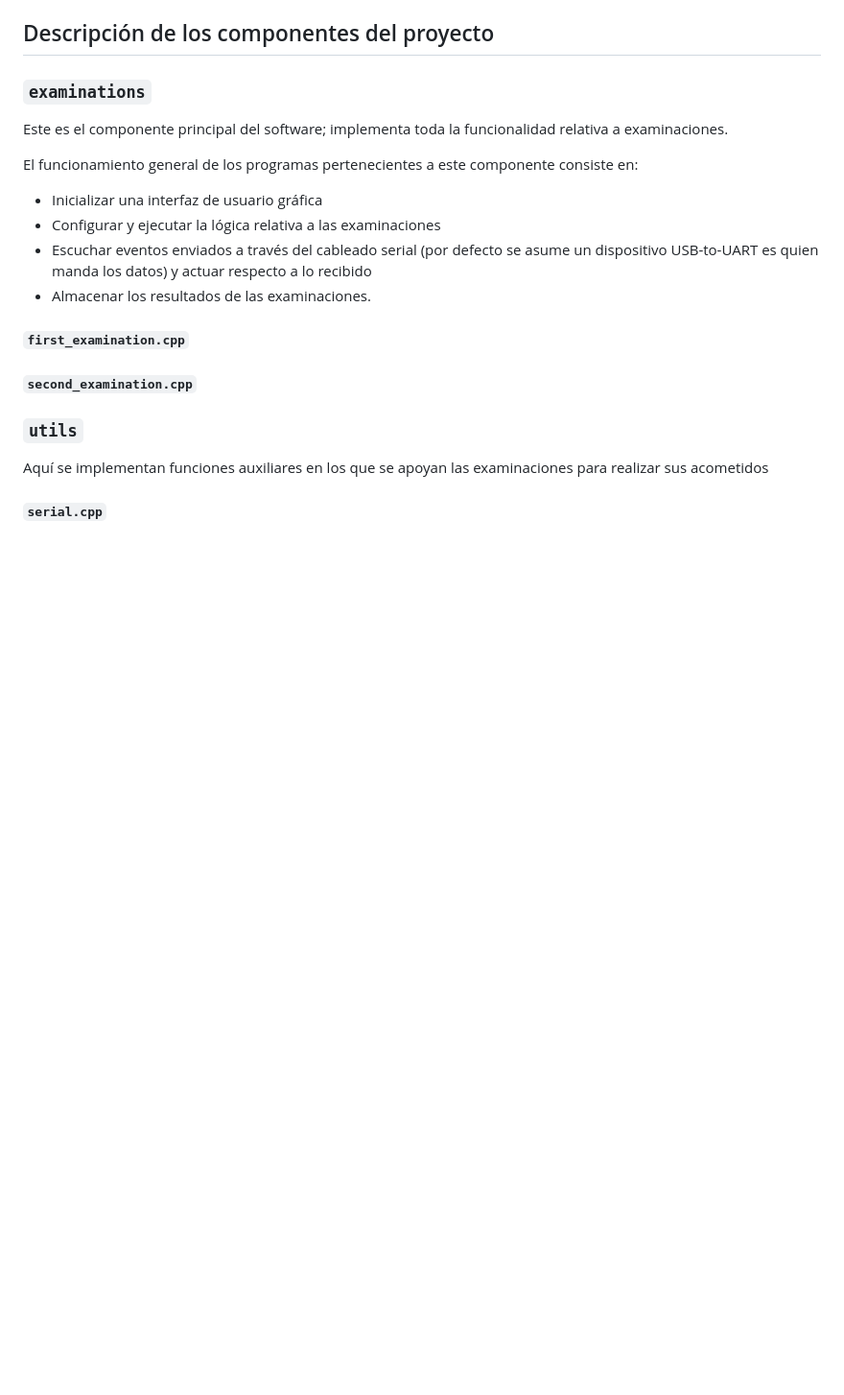
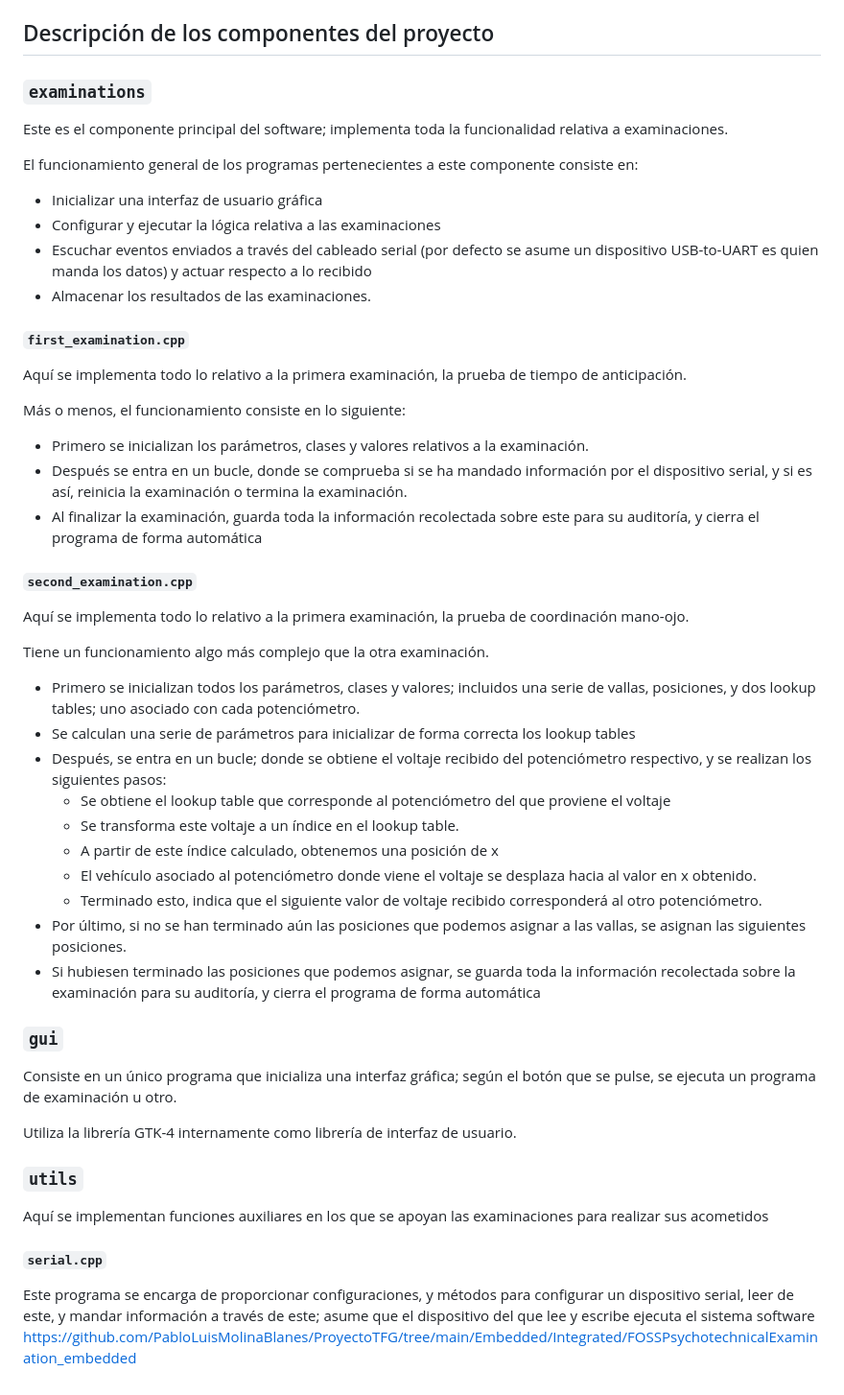
Before and after one commit to PabloLuisMolinaBlanes/ProyectoTFG, a Markdown page: SystemSoftware/Integrated/README.md, the part around the change. Shown at 96% size. Drawn GitHub-style; blank space fills up the shorter version.

Commit message:
Aumentado README.md de system software

````diff
--- a/SystemSoftware/Integrated/README.md
+++ b/SystemSoftware/Integrated/README.md
@@ -57,10 +57,41 @@ El funcionamiento general de los programas pertenecientes a este componente cons
 
 #### ```first_examination.cpp```
 
+Aquí se implementa todo lo relativo a la primera examinación, la prueba de tiempo de anticipación.
+
+Más o menos, el funcionamiento consiste en lo siguiente:
+
+- Primero se inicializan los parámetros, clases y valores relativos a la examinación.
+- Después se entra en un bucle, donde se comprueba si se ha mandado información por el dispositivo serial, y si es así, reinicia la examinación o termina la examinación.
+- Al finalizar la examinación, guarda toda la información recolectada sobre este para su auditoría, y cierra el programa de forma automática
+
 #### ```second_examination.cpp```
+
+Aquí se implementa todo lo relativo a la primera examinación, la prueba de coordinación mano-ojo.
+
+Tiene un funcionamiento algo más complejo que la otra examinación.
+
+- Primero se inicializan todos los parámetros, clases y valores; incluidos una serie de vallas, posiciones, y dos lookup tables; uno asociado con cada potenciómetro.
+- Se calculan una serie de parámetros para inicializar de forma correcta los lookup tables
+- Después, se entra en un bucle; donde se obtiene el voltaje recibido del potenciómetro respectivo, y se realizan los siguientes pasos:
+    - Se obtiene el lookup table que corresponde al potenciómetro del que proviene el voltaje
+    - Se transforma este voltaje a un índice en el lookup table.
+    - A partir de este índice calculado, obtenemos una posición de x
+    - El vehículo asociado al potenciómetro donde viene el voltaje se desplaza hacia al valor en x obtenido.
+    - Terminado esto, indica que el siguiente valor de voltaje recibido corresponderá al otro potenciómetro.
+- Por último, si no se han terminado aún las posiciones que podemos asignar a las vallas, se asignan las siguientes posiciones.
+- Si hubiesen terminado las posiciones que podemos asignar, se guarda toda la información recolectada sobre la examinación para su auditoría, y cierra el programa de forma automática
+
+### ```gui```
+
+Consiste en un único programa que inicializa una interfaz gráfica; según el botón que se pulse, se ejecuta un programa de examinación u otro.
+
+Utiliza la librería GTK-4 internamente como librería de interfaz de usuario.
 
 ### ```utils```
 
 Aquí se implementan funciones auxiliares en los que se apoyan las examinaciones para realizar sus acometidos
 
 #### ```serial.cpp```
+
+Este programa se encarga de proporcionar configuraciones, y métodos para configurar un dispositivo serial, leer de este, y mandar información a través de este; asume que el dispositivo del que lee y escribe ejecuta el sistema software https://github.com/PabloLuisMolinaBlanes/ProyectoTFG/tree/main/Embedded/Integrated/FOSSPsychotechnicalExamination_embedded
````
